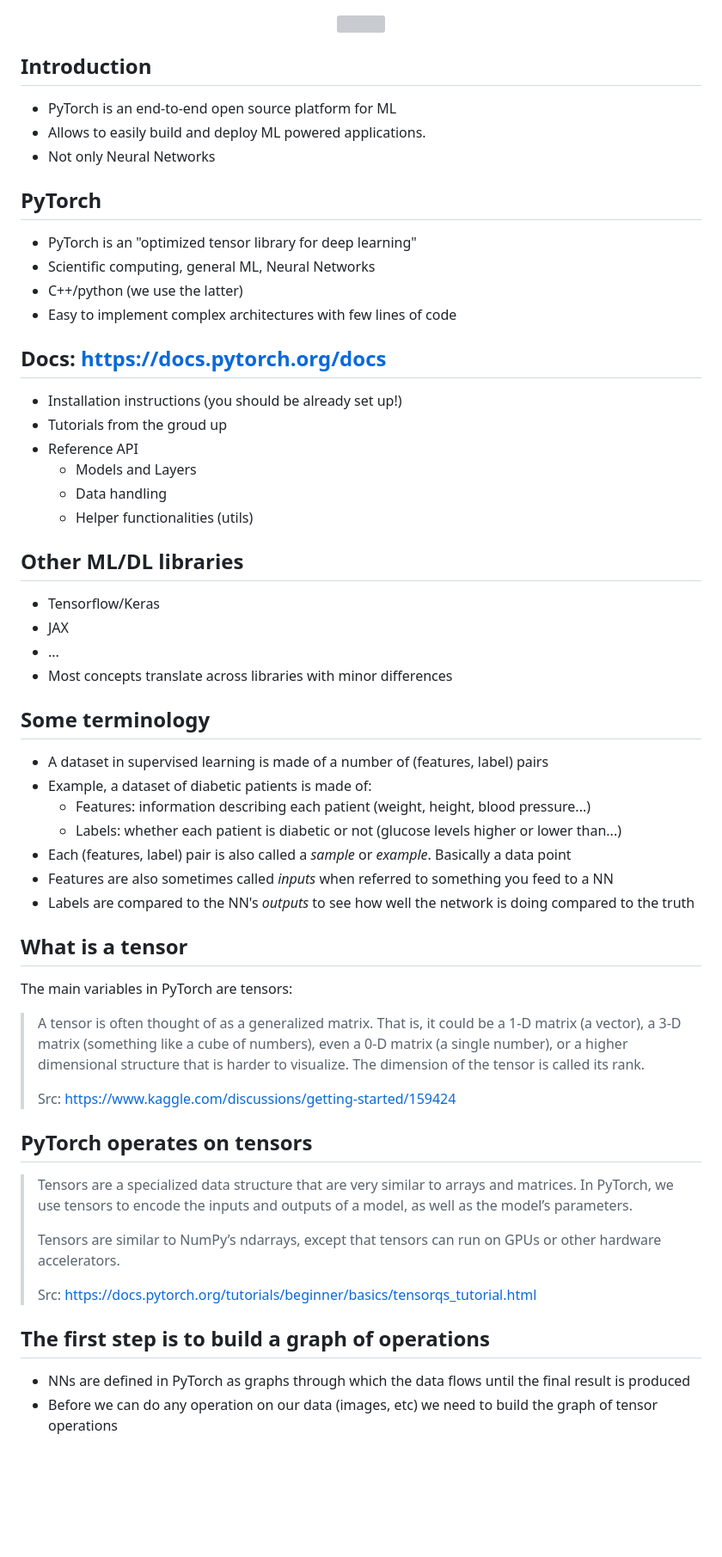
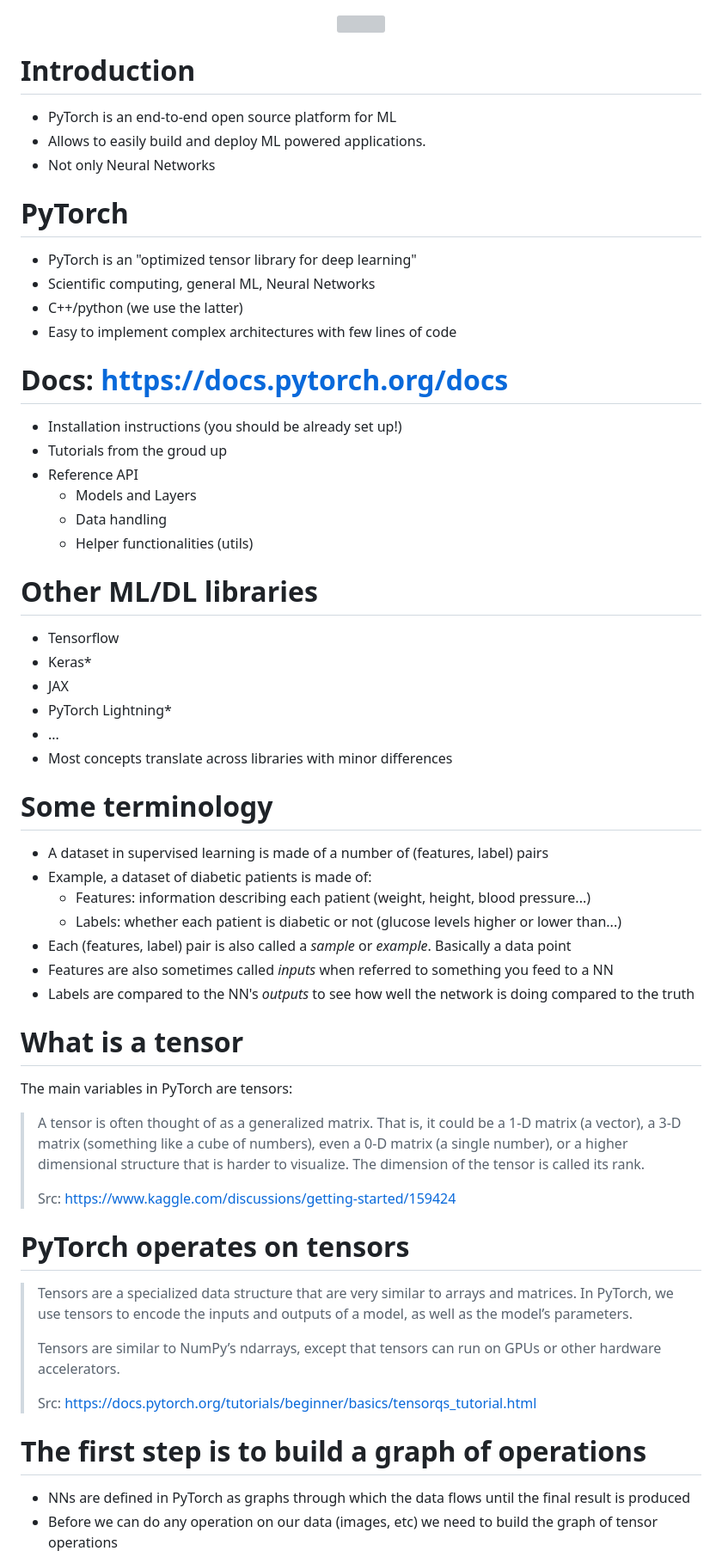
Before and after one commit to NBISweden/workshop_NN_DL, a Markdown page: basics/pytorch_intro/introduction_to_pytorch_1.md, the part around one of its changes. Shown at 86% size. Rendered like a GitHub page; blank space fills up the shorter version; grey boxes are pictures that could not be loaded.

```diff
--- a/basics/pytorch_intro/introduction_to_pytorch_1.md
+++ b/basics/pytorch_intro/introduction_to_pytorch_1.md
@@ -21,7 +21,7 @@ jupyter:
 <!-- #endregion -->
 
 <!-- #region slideshow={"slide_type": "slide"} editable=true -->
-## Introduction
+# Introduction
 
 * PyTorch is an end-to-end open source platform for ML
 * Allows to easily build and deploy ML powered applications.
@@ -32,7 +32,7 @@ jupyter:
 <!-- #endregion -->
 
 <!-- #region slideshow={"slide_type": "slide"} -->
-## PyTorch
+# PyTorch
 
 * PyTorch is an "optimized tensor library for deep learning"
 * Scientific computing, general ML, Neural Networks
@@ -41,7 +41,7 @@ jupyter:
 <!-- #endregion -->
 
 <!-- #region slideshow={"slide_type": "slide"} -->
-## Docs: https://docs.pytorch.org/docs
+# Docs: https://docs.pytorch.org/docs
 
 * Installation instructions (you should be already set up!)
 * Tutorials from the groud up
@@ -53,16 +53,18 @@ jupyter:
 <!-- #endregion -->
 
 <!-- #region slideshow={"slide_type": "slide"} editable=true -->
-## Other ML/DL libraries
+# Other ML/DL libraries
 
-* Tensorflow/Keras
+* Tensorflow
+* Keras*
 * JAX
+* PyTorch Lightning*
 * ...
 * Most concepts translate across libraries with minor differences
 <!-- #endregion -->
 
 <!-- #region slideshow={"slide_type": "slide"} -->
-## Some terminology
+# Some terminology
 
 * A dataset in supervised learning is made of a number of (features, label) pairs
 * Example, a dataset of diabetic patients is made of:
@@ -74,7 +76,7 @@ jupyter:
 <!-- #endregion -->
 
 <!-- #region slideshow={"slide_type": "slide"} editable=true -->
-## What is a tensor
+# What is a tensor
 
 The main variables in PyTorch are tensors:
 
@@ -86,7 +88,7 @@ The main variables in PyTorch are tensors:
 <!-- #endregion -->
 
 <!-- #region slideshow={"slide_type": "slide"} editable=true -->
-## PyTorch operates on tensors
+# PyTorch operates on tensors
 
 > Tensors are a specialized data structure that are very similar to arrays and matrices. In PyTorch, we use tensors to encode the inputs and outputs of a model, as well as the model’s parameters.
 >
@@ -96,7 +98,7 @@ The main variables in PyTorch are tensors:
 <!-- #endregion -->
 
 <!-- #region slideshow={"slide_type": "slide"} -->
-## The first step is to build a graph of operations
+# The first step is to build a graph of operations
 
 * NNs are defined in PyTorch as graphs through which the data flows until the final result is produced
 * Before we can do any operation on our data (images, etc) we need to build the graph of tensor operations
```
Also changed, not shown: other parts of basics/pytorch_intro/introduction_to_pytorch_1.md (+68 -56 lines).
